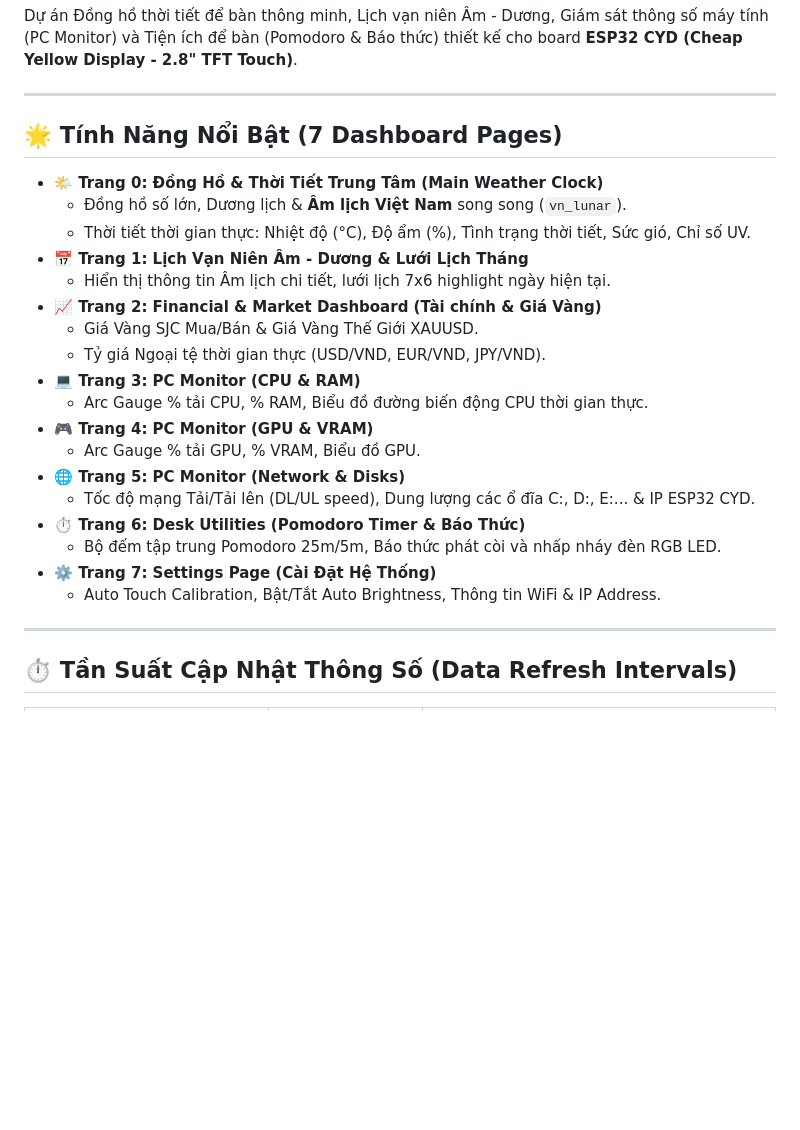
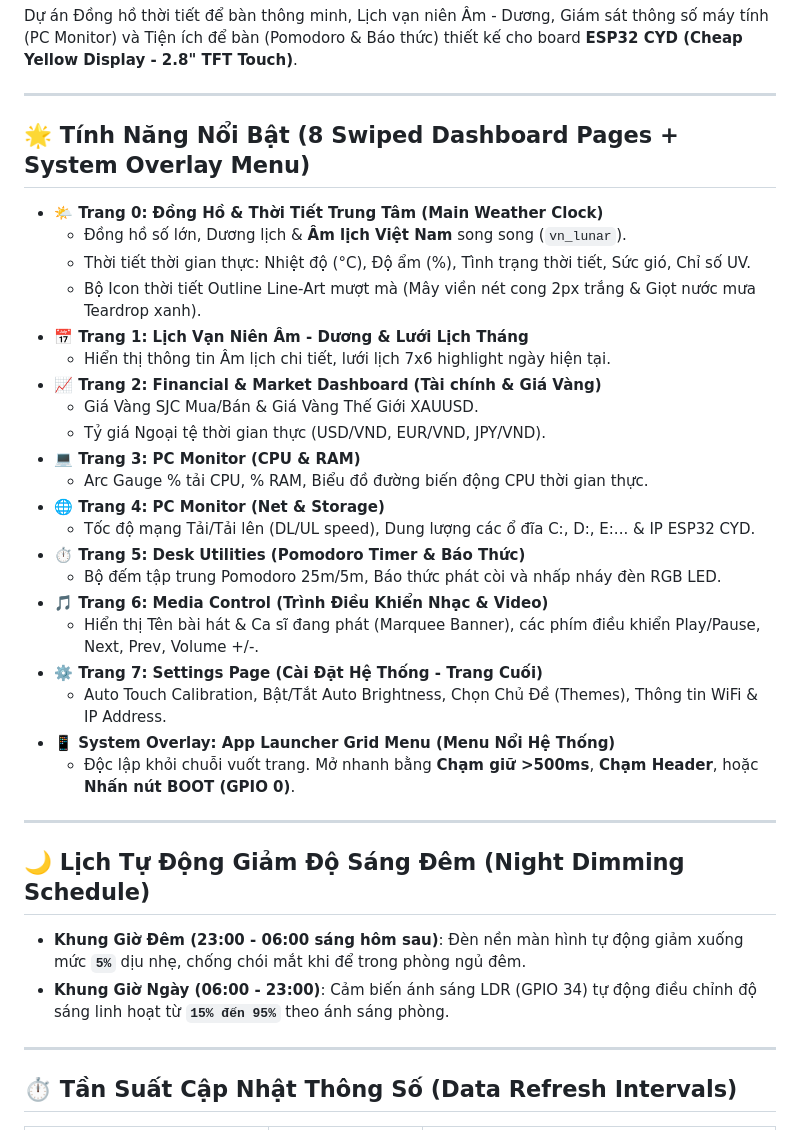
Before and after one commit to hainguyen8982/ESP32_CYD_Smart_Desk_Studio_Pro, a Markdown page: README.md, the part around the change. GitHub-like rendering; blank space fills up the shorter version.

Commit message:
docs: Update README.md with 8 feature pages, App Launcher Overlay, and Night Dimming Schedule (23:00 - 06:00)

```diff
--- a/README.md
+++ b/README.md
@@ -4,11 +4,12 @@ Dự án Đồng hồ thời tiết để bàn thông minh, Lịch vạn niên
 
 ---
 
-## 🌟 Tính Năng Nổi Bật (7 Dashboard Pages)
+## 🌟 Tính Năng Nổi Bật (8 Swiped Dashboard Pages + System Overlay Menu)
 
 * **🌤️ Trang 0: Đồng Hồ & Thời Tiết Trung Tâm (Main Weather Clock)**
   - Đồng hồ số lớn, Dương lịch & **Âm lịch Việt Nam** song song (`vn_lunar`).
   - Thời tiết thời gian thực: Nhiệt độ (°C), Độ ẩm (%), Tình trạng thời tiết, Sức gió, Chỉ số UV.
+  - Bộ Icon thời tiết Outline Line-Art mượt mà (Mây viền nét cong 2px trắng & Giọt nước mưa Teardrop xanh).
 * **📅 Trang 1: Lịch Vạn Niên Âm - Dương & Lưới Lịch Tháng**
   - Hiển thị thông tin Âm lịch chi tiết, lưới lịch 7x6 highlight ngày hiện tại.
 * **📈 Trang 2: Financial & Market Dashboard (Tài chính & Giá Vàng)**
@@ -16,14 +17,23 @@ Dự án Đồng hồ thời tiết để bàn thông minh, Lịch vạn niên
   - Tỷ giá Ngoại tệ thời gian thực (USD/VND, EUR/VND, JPY/VND).
 * **💻 Trang 3: PC Monitor (CPU & RAM)**
   - Arc Gauge % tải CPU, % RAM, Biểu đồ đường biến động CPU thời gian thực.
-* **🎮 Trang 4: PC Monitor (GPU & VRAM)**
-  - Arc Gauge % tải GPU, % VRAM, Biểu đồ GPU.
-* **🌐 Trang 5: PC Monitor (Network & Disks)**
+* **🌐 Trang 4: PC Monitor (Net & Storage)**
   - Tốc độ mạng Tải/Tải lên (DL/UL speed), Dung lượng các ổ đĩa C:, D:, E:... & IP ESP32 CYD.
-* **⏱️ Trang 6: Desk Utilities (Pomodoro Timer & Báo Thức)**
+* **⏱️ Trang 5: Desk Utilities (Pomodoro Timer & Báo Thức)**
   - Bộ đếm tập trung Pomodoro 25m/5m, Báo thức phát còi và nhấp nháy đèn RGB LED.
-* **⚙️ Trang 7: Settings Page (Cài Đặt Hệ Thống)**
-  - Auto Touch Calibration, Bật/Tắt Auto Brightness, Thông tin WiFi & IP Address.
+* **🎵 Trang 6: Media Control (Trình Điều Khiển Nhạc & Video)**
+  - Hiển thị Tên bài hát & Ca sĩ đang phát (Marquee Banner), các phím điều khiển Play/Pause, Next, Prev, Volume +/-.
+* **⚙️ Trang 7: Settings Page (Cài Đặt Hệ Thống - Trang Cuối)**
+  - Auto Touch Calibration, Bật/Tắt Auto Brightness, Chọn Chủ Đề (Themes), Thông tin WiFi & IP Address.
+* **📱 System Overlay: App Launcher Grid Menu (Menu Nổi Hệ Thống)**
+  - Độc lập khỏi chuỗi vuốt trang. Mở nhanh bằng **Chạm giữ >500ms**, **Chạm Header**, hoặc **Nhấn nút BOOT (GPIO 0)**.
+
+---
+
+## 🌙 Lịch Tự Động Giảm Độ Sáng Đêm (Night Dimming Schedule)
+
+* **Khung Giờ Đêm (23:00 - 06:00 sáng hôm sau)**: Đèn nền màn hình tự động giảm xuống mức **`5%`** dịu nhẹ, chống chói mắt khi để trong phòng ngủ đêm.
+* **Khung Giờ Ngày (06:00 - 23:00)**: Cảm biến ánh sáng LDR (GPIO 34) tự động điều chỉnh độ sáng linh hoạt từ **`15% đến 95%`** theo ánh sáng phòng.
 
 ---
 
```
